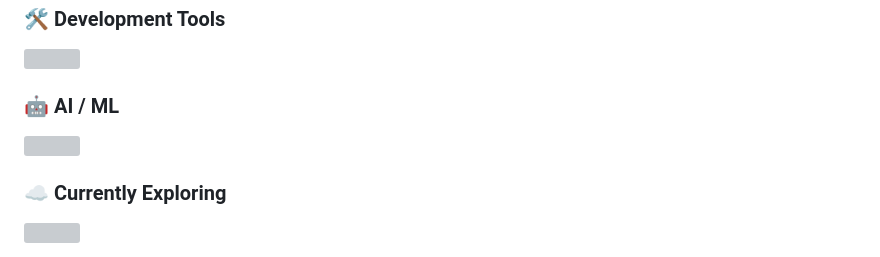
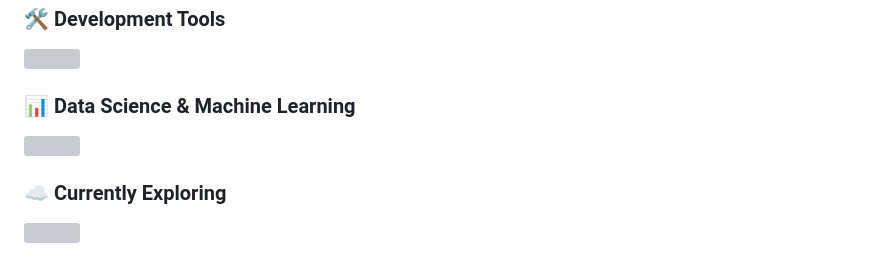
Before and after one commit to sourov-hasan/sourov-hasan, a Markdown page: README.md, the part around one of its changes. Rendered like a GitHub page; grey boxes are pictures that could not be loaded.

```diff
--- a/README.md
+++ b/README.md
@@ -134,6 +134,6 @@ These paths complement each other because understanding **how software is built*
 <img src="https://skillicons.dev/icons?i=git,github,vscode,linux" />
 </p>
 
-### 🤖 AI / ML
+### 📊 Data Science & Machine Learning
 
 <p>
@@ -141,4 +141,5 @@ These paths complement each other because understanding **how software is built*
 </p>
+
 
 ### ☁️ Currently Exploring
 
```
Also changed, not shown: other parts of README.md (+1 -1 lines).
